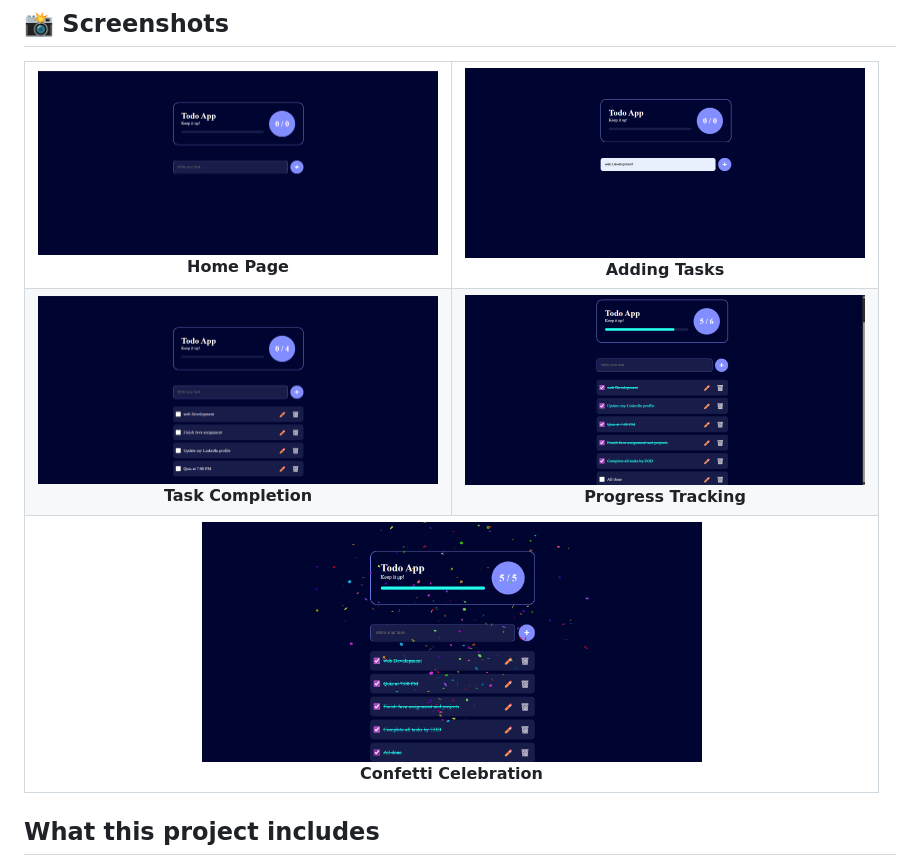
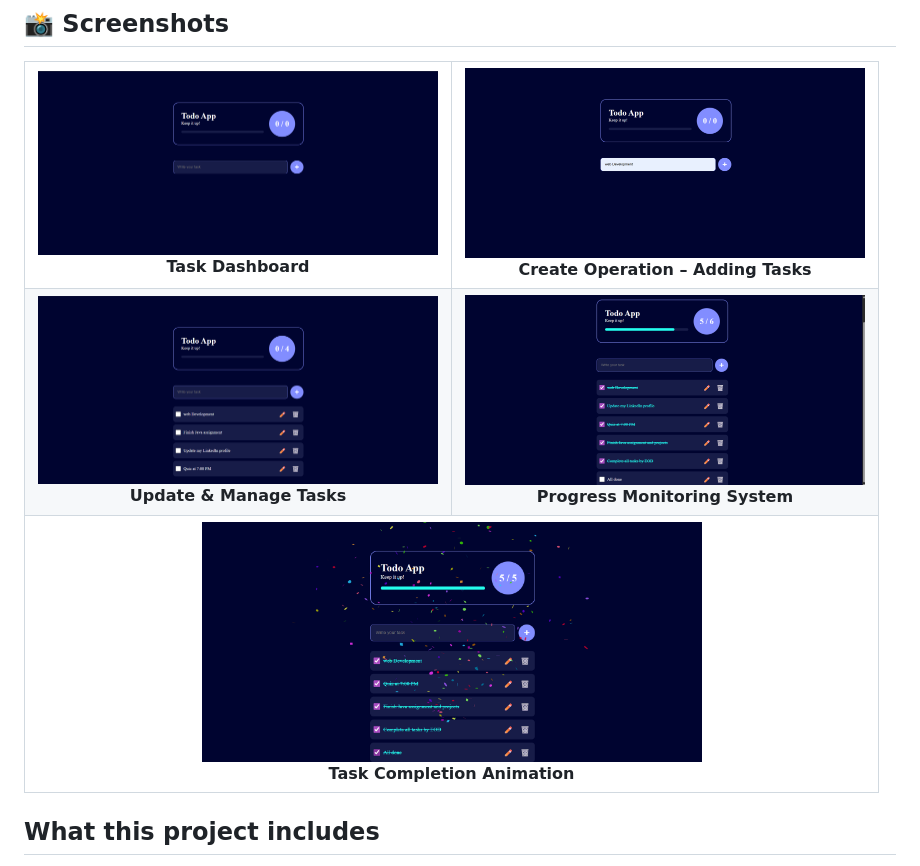
Before and after one commit to chaitanya-suddamalla/Todo-App, a Markdown page: README.md, the part around the change. GitHub-like rendering.

```diff
--- a/README.md
+++ b/README.md
@@ -8,29 +8,29 @@ A simple, modern Todo application built with plain HTML, CSS, and JavaScript.
   <tr>
     <td align="center">
       <img src="./Screenshot%202026-05-13%20000814.png" width="400"/><br>
-      <b>Home Page</b>
+      <b>Task Dashboard</b>
     </td>
     <td align="center">
       <img src="./Screenshot%202026-05-13%20000848.png" width="400"/><br>
-      <b>Adding Tasks</b>
+      <b>Create Operation – Adding Tasks</b>
     </td>
   </tr>
 
   <tr>
     <td align="center">
       <img src="./Screenshot%202026-05-13%20001008.png" width="400"/><br>
-      <b>Task Completion</b>
+      <b>Update & Manage Tasks</b>
     </td>
     <td align="center">
       <img src="./Screenshot%202026-05-13%20001159.png" width="400"/><br>
-      <b>Progress Tracking</b>
+      <b>Progress Monitoring System</b>
     </td>
   </tr>
 
   <tr>
     <td align="center" colspan="2">
       <img src="./Screenshot%202026-05-13%20001402.png" width="500"/><br>
-      <b>Confetti Celebration</b>
+      <b>Task Completion Animation</b>
     </td>
   </tr>
 </table>
```
